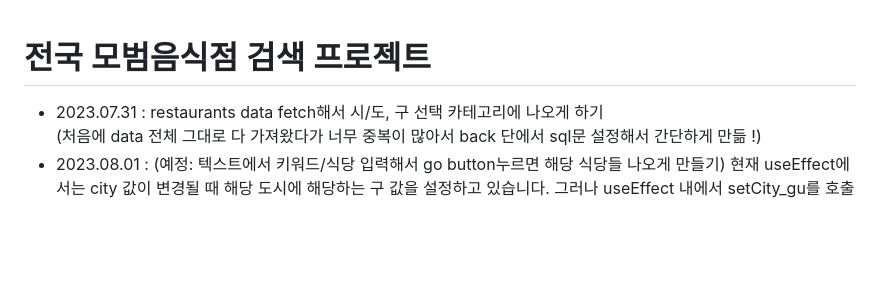
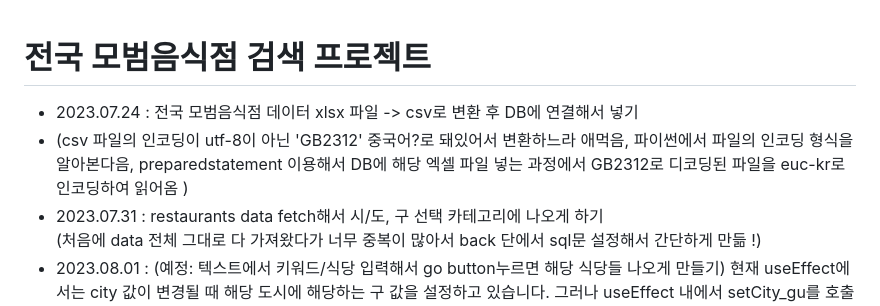
Before and after one commit to JIeunhuh/K3MiniProject, a Markdown page: project_front/my_mini_project/README.md, the part around the change. Rendered like a GitHub page; blank space fills up the shorter version.

```diff
--- a/project_front/my_mini_project/README.md
+++ b/project_front/my_mini_project/README.md
@@ -1,5 +1,9 @@
 # 전국 모범음식점 검색 프로젝트
 
++ 2023.07.24 : 전국 모범음식점 데이터 xlsx 파일 -> csv로 변환 후 DB에 연결해서 넣기
++ (csv 파일의 인코딩이 utf-8이 아닌 'GB2312' 중국어?로 돼있어서 변환하느라 애먹음,
+    파이썬에서 파일의 인코딩 형식을 알아본다음,
+    preparedstatement 이용해서 DB에 해당 엑셀 파일 넣는 과정에서 GB2312로 디코딩된 파일을 euc-kr로 인코딩하여 읽어옴 )
 + 2023.07.31 : restaurants data fetch해서 시/도, 구 선택 카테고리에 나오게 하기
 (처음에 data 전체 그대로 다 가져왔다가 너무 중복이 많아서 back 단에서 sql문 설정해서 간단하게 만듦 !)
 + 2023.08.01 : (예정: 텍스트에서 키워드/식당 입력해서 go button누르면 해당 식당들 나오게 만들기) 현재 useEffect에서는 city 값이 변경될 때 해당 도시에 해당하는 구 값을 설정하고 있습니다. 그러나 useEffect 내에서 setCity_gu를 호출하여 cate_gu 값을 설정하는 것은 잘못된 방법입니다. useState는 동기적으로 동작하지만, useEffect는 비동기적으로 동작하므로, cate_gu 값을 setCity_gu를 사용하여 설정하면 해당 값이 화면에 반영되지 않을 수 있습니다.
```
